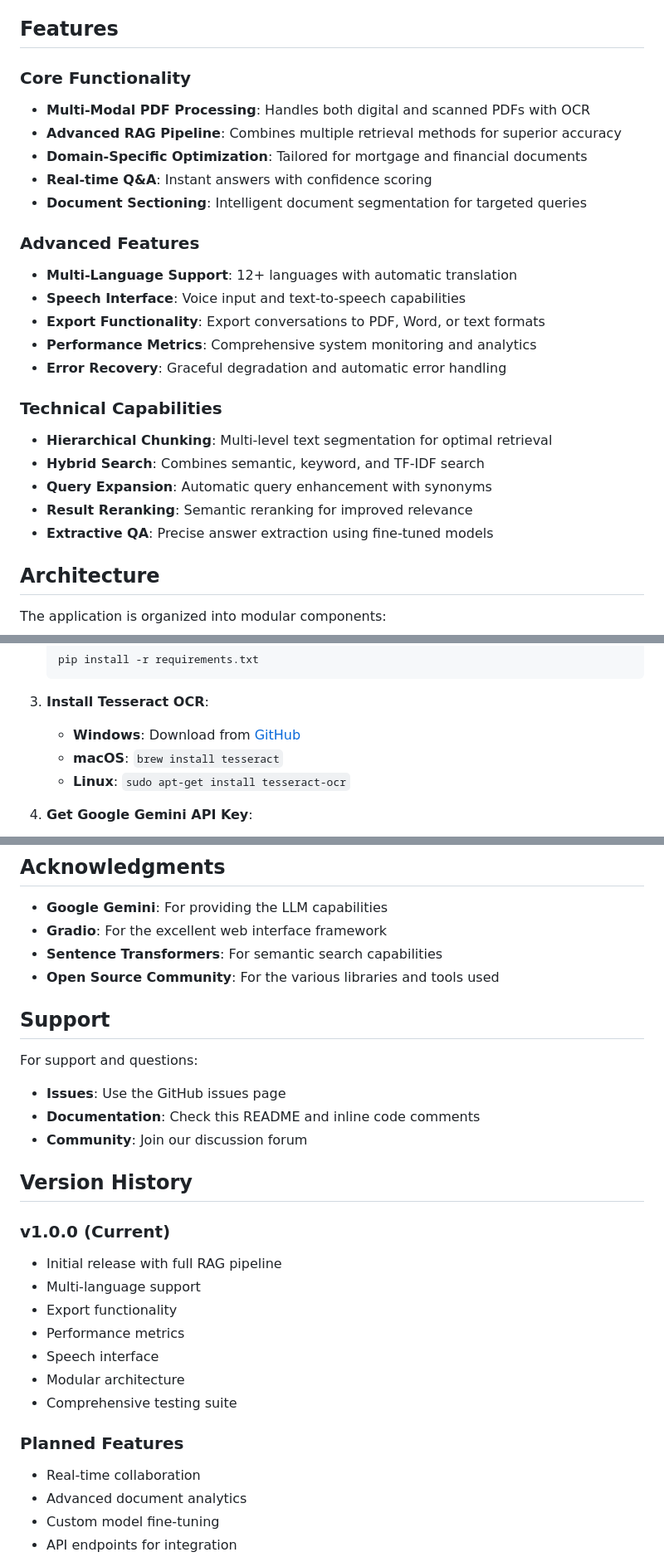
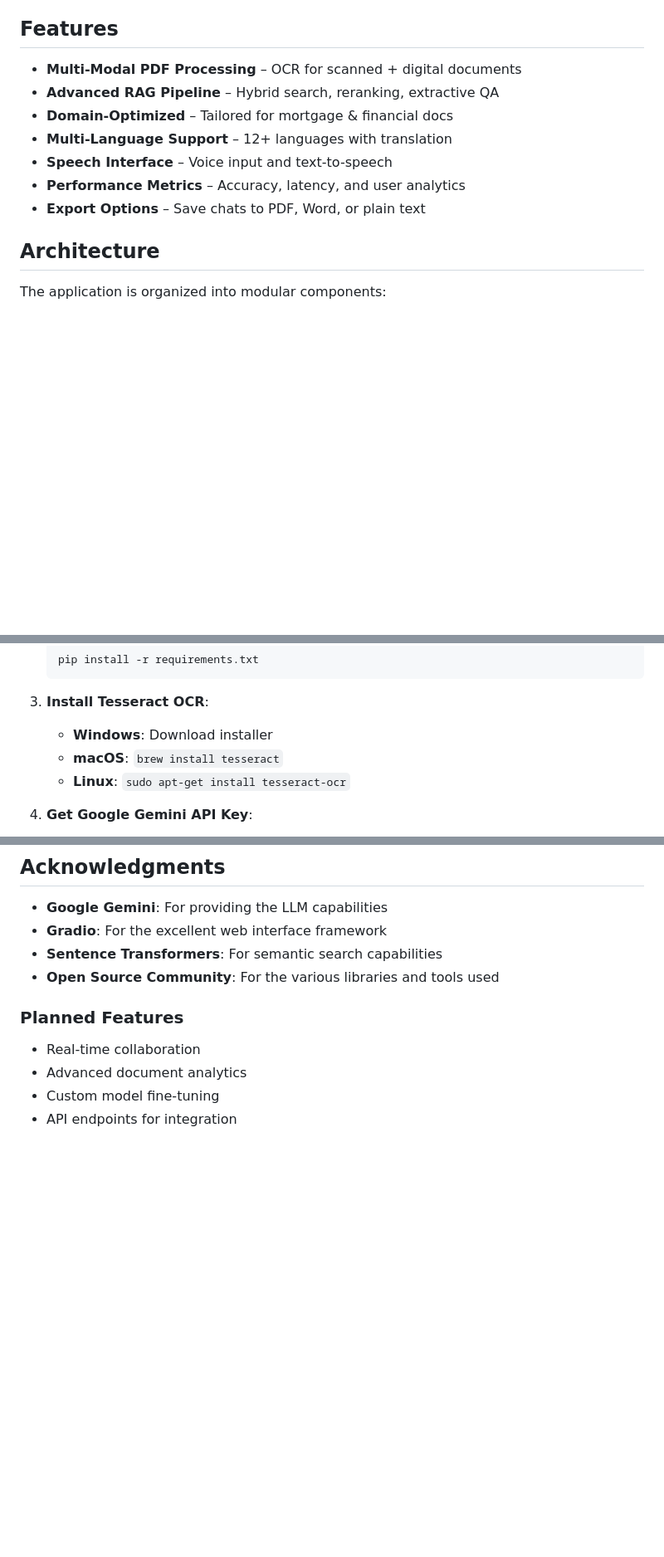
Before and after one commit to Karthik0809/DocuQuery-AI-Assistant, a Markdown page: README.md, 3 parts joined by grey strips. Shown at 83% size. GitHub-like rendering; blank space fills up the shorter version.

````diff
--- a/README.md
+++ b/README.md
@@ -3,27 +3,13 @@
 A sophisticated AI-powered document question-answering system designed specifically for mortgage and financial documents. This application uses advanced Retrieval-Augmented Generation (RAG) techniques to provide accurate, context-aware answers from PDF documents.
 
 ## Features
-
-### Core Functionality
-- **Multi-Modal PDF Processing**: Handles both digital and scanned PDFs with OCR
-- **Advanced RAG Pipeline**: Combines multiple retrieval methods for superior accuracy
-- **Domain-Specific Optimization**: Tailored for mortgage and financial documents
-- **Real-time Q&A**: Instant answers with confidence scoring
-- **Document Sectioning**: Intelligent document segmentation for targeted queries
-
-### Advanced Features
-- **Multi-Language Support**: 12+ languages with automatic translation
-- **Speech Interface**: Voice input and text-to-speech capabilities
-- **Export Functionality**: Export conversations to PDF, Word, or text formats
-- **Performance Metrics**: Comprehensive system monitoring and analytics
-- **Error Recovery**: Graceful degradation and automatic error handling
-
-### Technical Capabilities
-- **Hierarchical Chunking**: Multi-level text segmentation for optimal retrieval
-- **Hybrid Search**: Combines semantic, keyword, and TF-IDF search
-- **Query Expansion**: Automatic query enhancement with synonyms
-- **Result Reranking**: Semantic reranking for improved relevance
-- **Extractive QA**: Precise answer extraction using fine-tuned models
+- **Multi-Modal PDF Processing** – OCR for scanned + digital documents
+- **Advanced RAG Pipeline** – Hybrid search, reranking, extractive QA
+- **Domain-Optimized** – Tailored for mortgage & financial docs
+- **Multi-Language Support** – 12+ languages with translation
+- **Speech Interface** – Voice input and text-to-speech
+- **Performance Metrics** – Accuracy, latency, and user analytics
+- **Export Options** – Save chats to PDF, Word, or plain text
 
 ## Architecture
 
@@ -74,7 +52,7 @@ The application is organized into modular components:
    ```
 
 3. **Install Tesseract OCR**:
-   - **Windows**: Download from [GitHub](https://github.com/UB-Mannheim/tesseract/wiki)
+   - **Windows**: Download installer
    - **macOS**: `brew install tesseract`
    - **Linux**: `sudo apt-get install tesseract-ocr`
 
@@ -366,24 +283,6 @@ This project is licensed under the MIT License - see the [LICENSE](LICENSE) file
 - **Sentence Transformers**: For semantic search capabilities
 - **Open Source Community**: For the various libraries and tools used
 
-## Support
-
-For support and questions:
-
-- **Issues**: Use the GitHub issues page
-- **Documentation**: Check this README and inline code comments
-- **Community**: Join our discussion forum
-
-## Version History
-
-### v1.0.0 (Current)
-- Initial release with full RAG pipeline
-- Multi-language support
-- Export functionality
-- Performance metrics
-- Speech interface
-- Modular architecture
-- Comprehensive testing suite
 
 ### Planned Features
 - Real-time collaboration
````
Also changed, not shown: other parts of README.md (+0 -69 lines).
